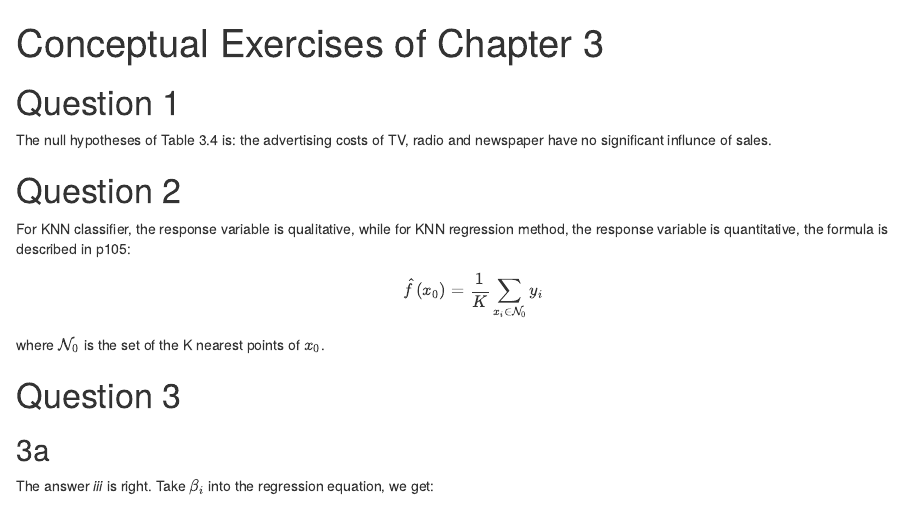
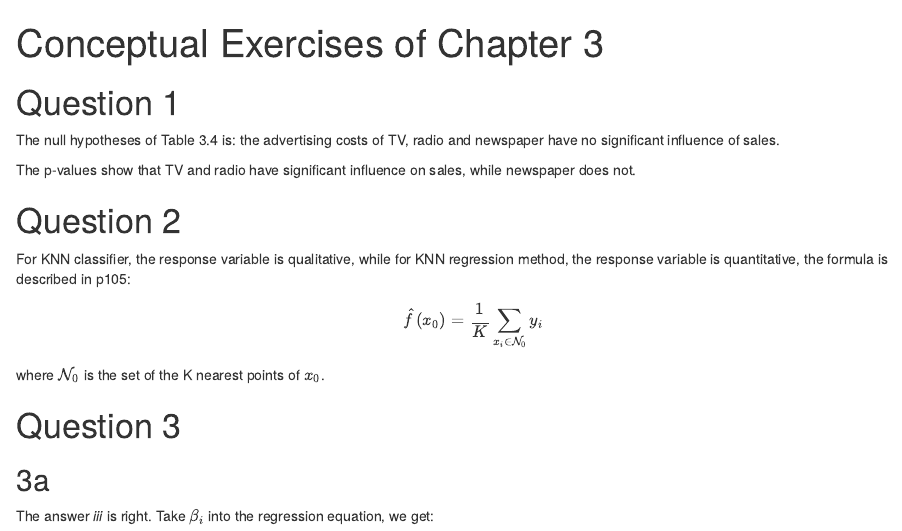
Before and after one commit to leetschau/ISLNotes, an R Markdown document (ch3conceptual.Rmd): the page in a window 1100 px wide, from its top. Rendered offline with R 4.5, knitr and Pandoc, with nearby package versions.

Commit message:
some fixes and supplements

```diff
--- a/ch3conceptual.Rmd
+++ b/ch3conceptual.Rmd
@@ -2,16 +2,23 @@
 title: "Conceptual Exercises of Chapter 3"
 output: html_notebook
 ---
+
 # Question 1
-The null hypotheses of Table 3.4 is: the advertising costs of TV, radio and newspaper have no significant influnce of sales.
+
+The null hypotheses of Table 3.4 is: the advertising costs of TV, radio and newspaper have no significant influence of sales.
+
+The p-values show that TV and radio have significant influence on sales, while newspaper does not.
 
 # Question 2
+
 For KNN classifier, the response variable is qualitative, while for KNN regression method, the response variable is quantitative, the formula is described in p105:
 $$ \hat f(x_0) = \frac 1 K \sum_{x_i\in \mathcal N_0} y_i$$
 where $\mathcal N_0$ is the set of the K nearest points of $x_0$.
 
 # Question 3
+
 ## 3a
+
 The answer *iii* is right. Take $\beta_i$ into the regression equation, we get:
 $$
 \because \text{$x_1$ and $x_2$ is constant} \\
```
Also changed, not shown: ch3lab.Rmd (+5 -0 lines), ch3conceptual.Rmd (2 more changed lines).
